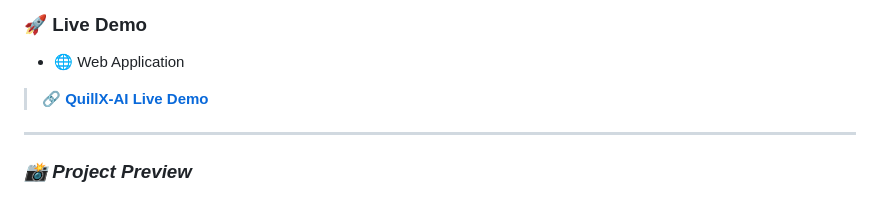
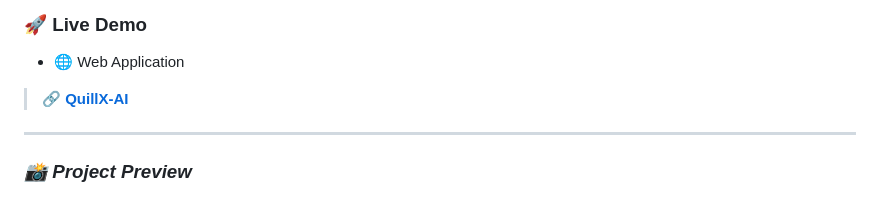
Before and after one commit to Ankit1726/QuillX-AI, a Markdown page: README.md, the part around the change. GitHub-like rendering.

```diff
--- a/README.md
+++ b/README.md
@@ -53,7 +53,7 @@ The system coordinates multiple AI agents that work together to:
 ### 🚀 Live Demo
 
 - 🌐 Web Application
-> **🔗 [QuillX-AI Live Demo](https://quillx-ai.onrender.com/)**
+> **🔗 [QuillX-AI](https://quillx-ai.onrender.com/)**
 
 ---
 
```
